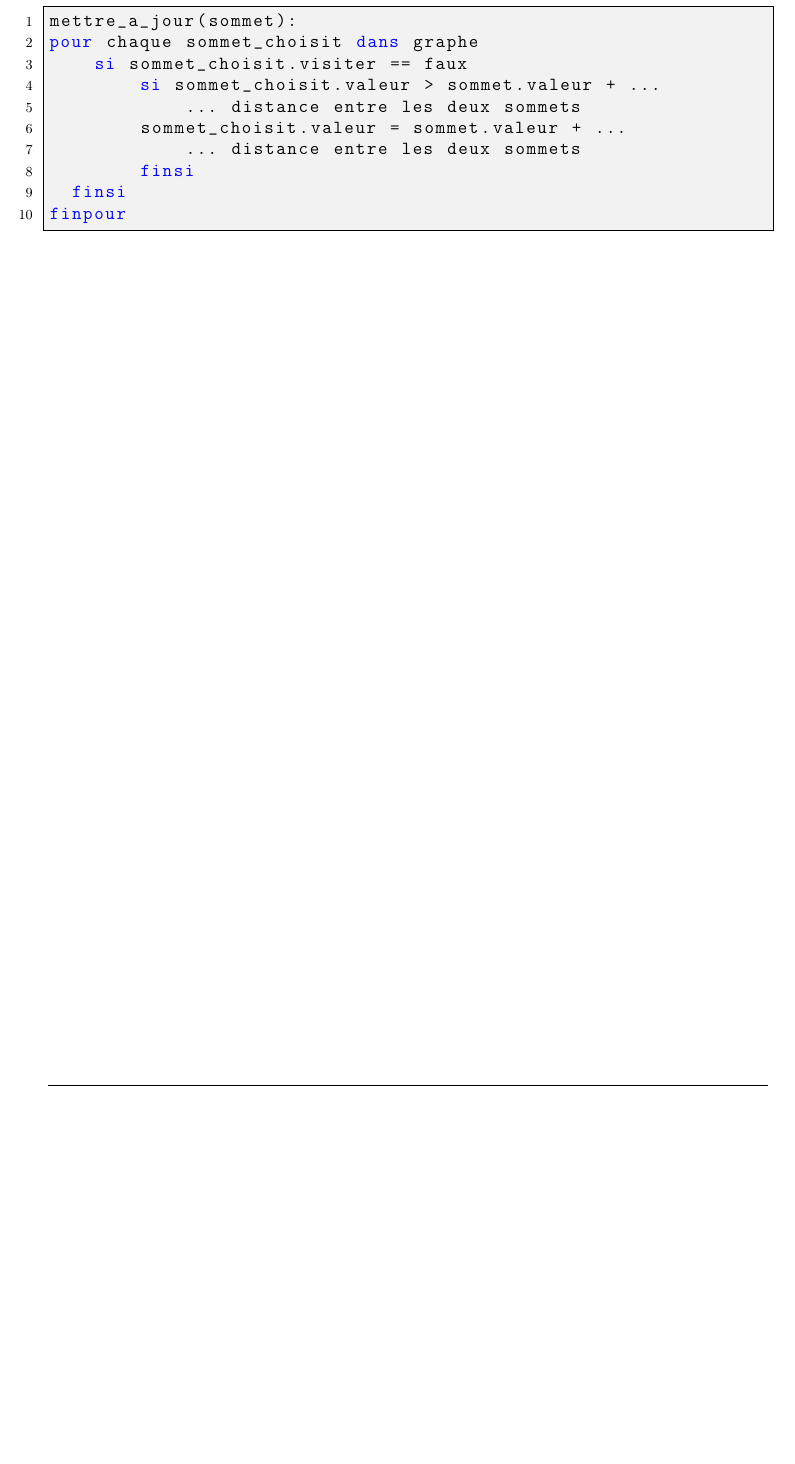
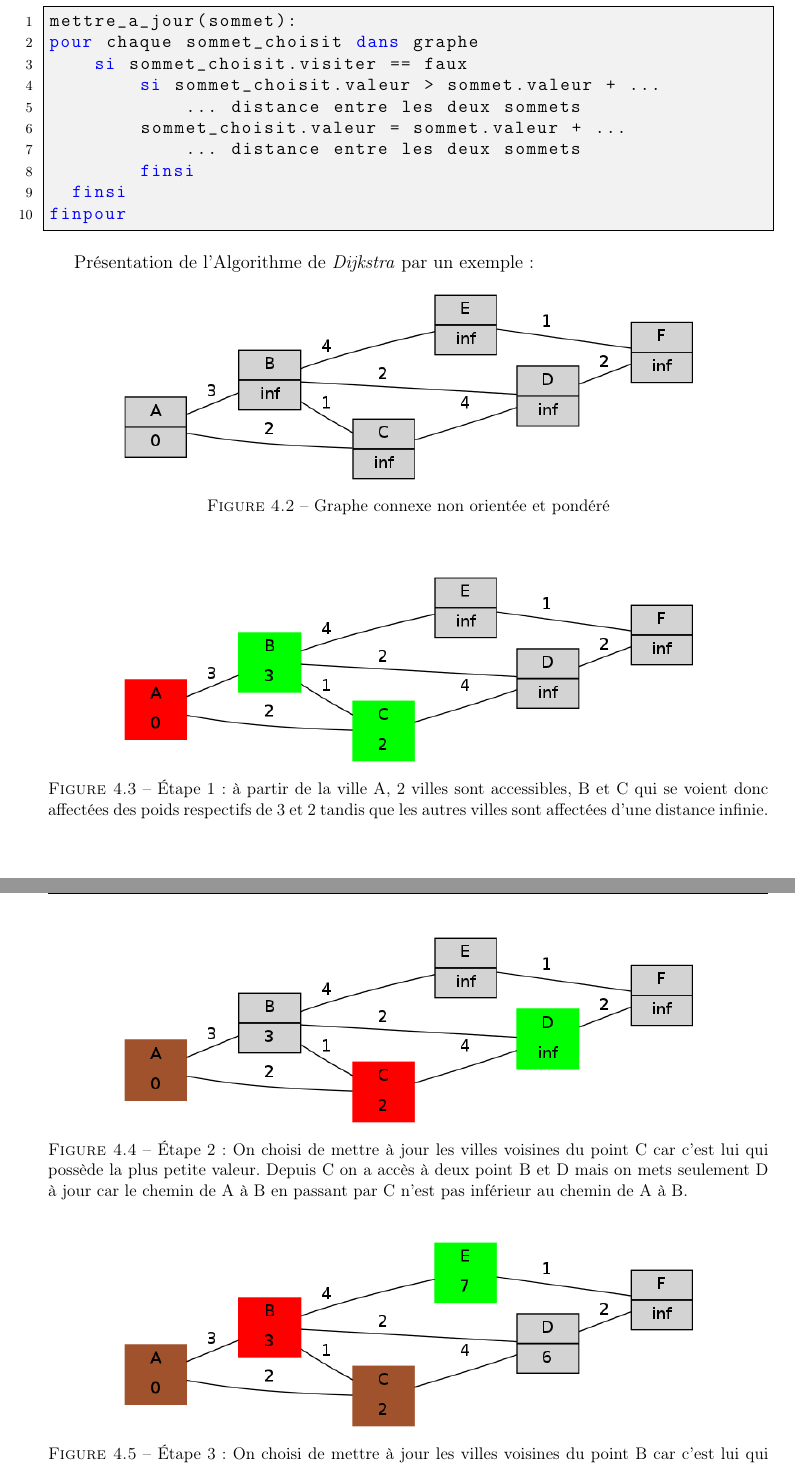
Before and after one commit to ifgx/iutbm, a LaTeX thesis (rapport/rapport_iutbm.tex, which reads rapport/chapters/realisation.tex): part of page 17 of 21 before the commit and two parts of pages 17 and 18 of 23 after it, the two joined at a grey line, cut so that both start at the same text, the shorter picture padded with empty space. Compiled offline with pdfLaTeX.

Commit message:
Des graphes pour expliquer l'algorithme de Dijkstra

```diff
--- a/rapport/chapters/realisation.tex
+++ b/rapport/chapters/realisation.tex
@@ -270,3 +270,32 @@ pour chaque sommet_choisit dans graphe
 	finsi
 finpour
 			\end{lstlisting}
+
+
+Présentation de l'Algorithme de \emph{Dijkstra} par un exemple:
+\begin{figure}[h]
+\begin{center}
+    \includegraphics[width=.8\textwidth]{dot1.png}
+    \caption{Graphe connexe non orientée et pondéré}
+
+\end{center}
+\end{figure}
+
+\begin{figure}[h]
+\begin{center}
+    \includegraphics[width=.8\textwidth]{dot2.png}
+    \caption{Étape 1 : à partir de la ville A, 2 villes sont accessibles, B et C qui se voient donc affectées des poids respectifs de 3 et 2 tandis que les autres villes sont affectées d'une distance infinie.}
+\end{center}
+\end{figure}
+
+\begin{figure}[h]
+\begin{center}
+    \includegraphics[width=.8\textwidth]{dot3.png}
+    \caption{Étape 2 : On choisi de mettre à jour les villes voisines du point C car c'est lui qui possède la plus petite valeur. Depuis C on a accès à deux point B et D mais on mets seulement D à jour car le chemin de A à B en passant par C n'est pas inférieur au chemin de A à B.}
+\end{center}
+\end{figure}
+
+\begin{figure}[h]
+\begin{center}
+    \includegraphics[width=.8\textwidth]{dot4.png}
+    \caption{Étape 3 : On choisi de mettre à jour les villes voisines du point  B car c'est lui qui possède la plus petite valeur. Depuis B on a accès au point E.}
```
Also changed, not shown: rapport/images/dot1.png (added), rapport/images/dot2.png (added), rapport/images/dot3.png (added), rapport/images/dot4.png (added), rapport/images/dot5.png (added), rapport/images/dot6.png (added), rapport/images/dot7.png (added), rapport/chapters/realisation.tex (24 more changed lines).
